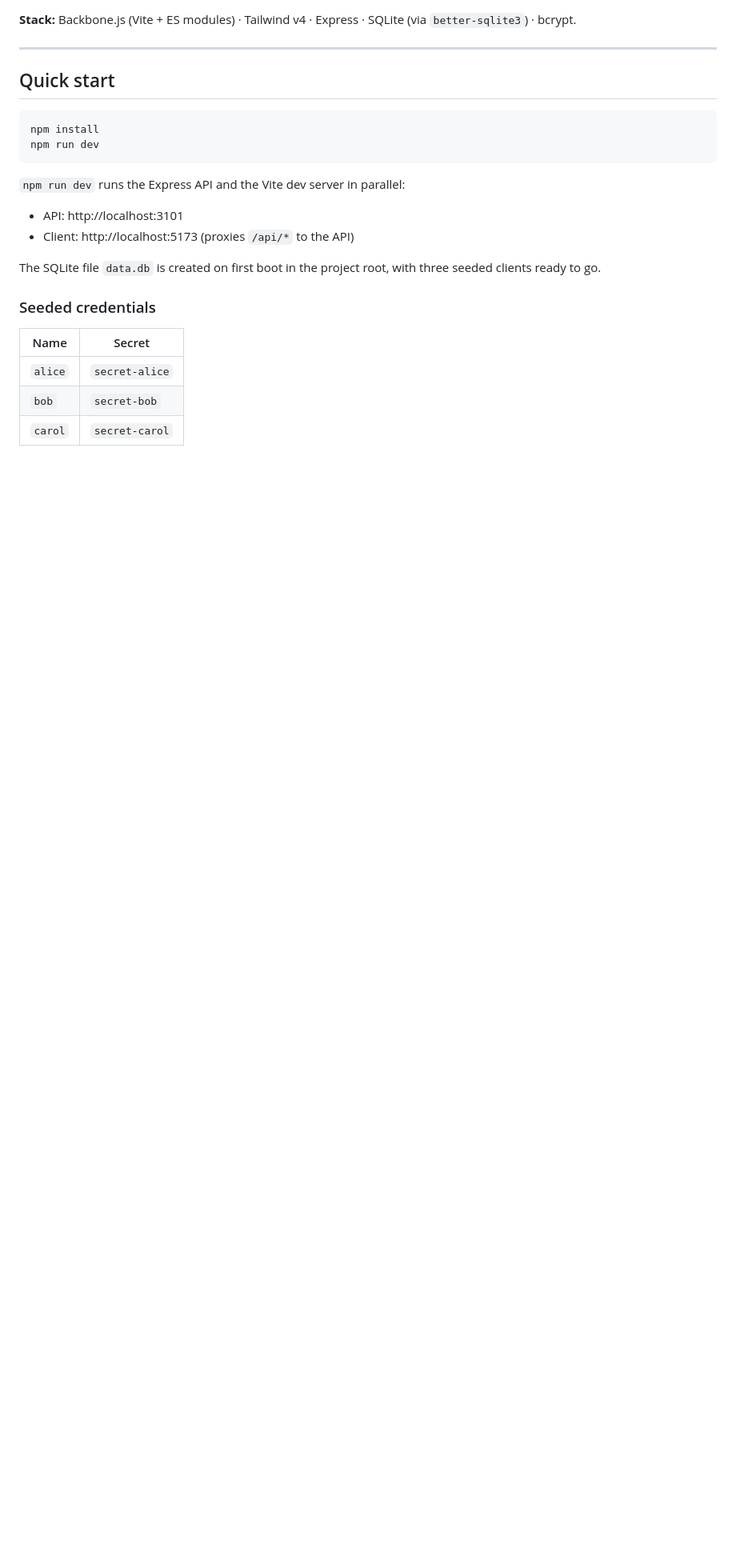
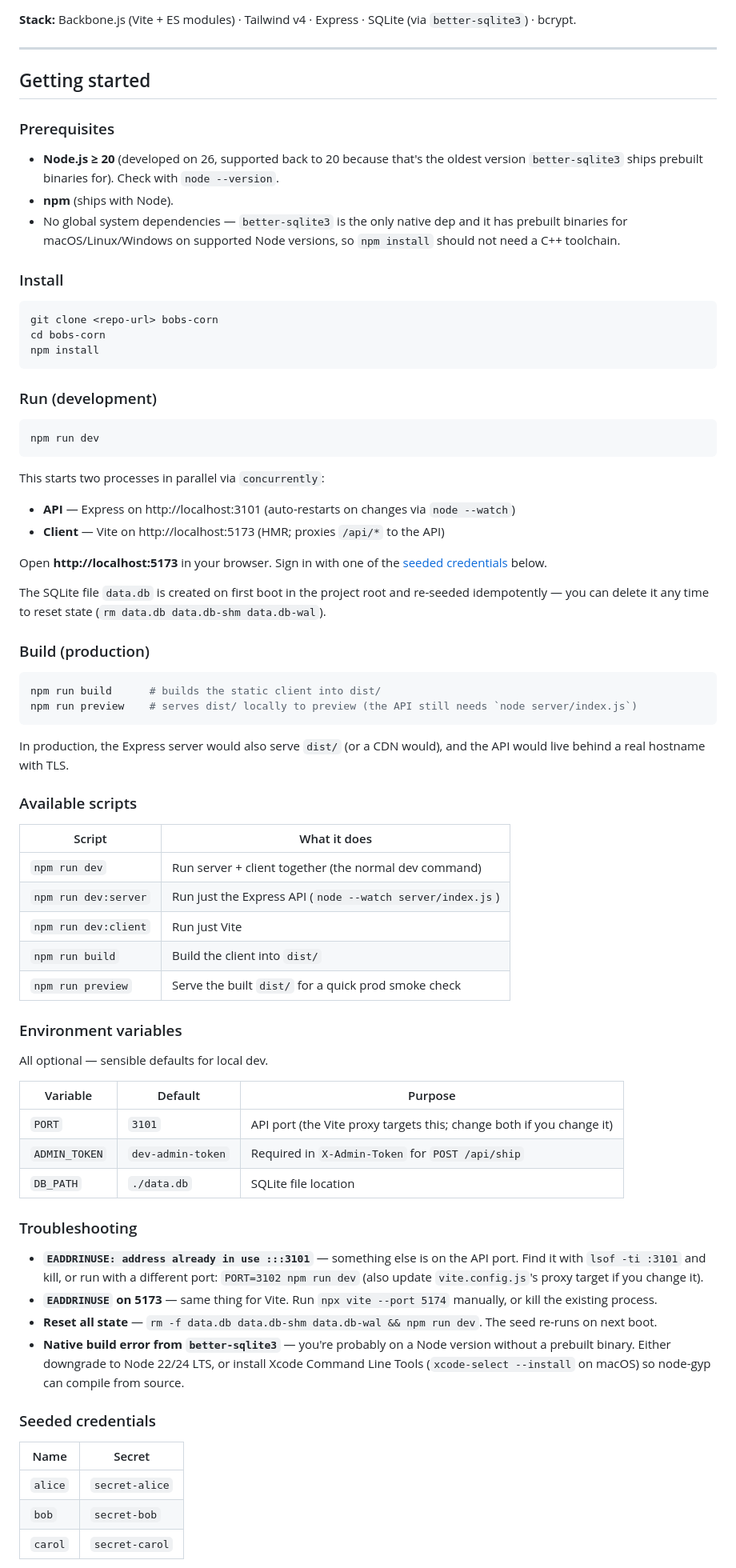
Before and after one commit to crstn210/bobs-corn, a Markdown page: README.md, the part around the change. Shown at 80% size. GitHub-like rendering; blank space fills up the shorter version.

Commit message:
docs: expand getting-started with prereqs, scripts, env, and troubleshooting

````diff
--- a/README.md
+++ b/README.md
@@ -9,20 +9,89 @@ review their history, and see what's been shipped.
 
 ---
 
-## Quick start
+## Getting started
+
+### Prerequisites
+
+- **Node.js ≥ 20** (developed on 26, supported back to 20 because that's the
+  oldest version `better-sqlite3` ships prebuilt binaries for). Check with
+  `node --version`.
+- **npm** (ships with Node).
+- No global system dependencies — `better-sqlite3` is the only native dep
+  and it has prebuilt binaries for macOS/Linux/Windows on supported Node
+  versions, so `npm install` should not need a C++ toolchain.
+
+### Install
 
 ```bash
+git clone <repo-url> bobs-corn
+cd bobs-corn
 npm install
+```
+
+### Run (development)
+
+```bash
 npm run dev
 ```
 
-`npm run dev` runs the Express API and the Vite dev server in parallel:
+This starts two processes in parallel via `concurrently`:
 
-- API:    http://localhost:3101
-- Client: http://localhost:5173 (proxies `/api/*` to the API)
+- **API** — Express on http://localhost:3101 (auto-restarts on changes via
+  `node --watch`)
+- **Client** — Vite on http://localhost:5173 (HMR; proxies `/api/*` to the API)
 
-The SQLite file `data.db` is created on first boot in the project root, with
-three seeded clients ready to go.
+Open **http://localhost:5173** in your browser. Sign in with one of the
+[seeded credentials](#seeded-credentials) below.
+
+The SQLite file `data.db` is created on first boot in the project root and
+re-seeded idempotently — you can delete it any time to reset state (`rm
+data.db data.db-shm data.db-wal`).
+
+### Build (production)
+
+```bash
+npm run build      # builds the static client into dist/
+npm run preview    # serves dist/ locally to preview (the API still needs `node server/index.js`)
+```
+
+In production, the Express server would also serve `dist/` (or a CDN would),
+and the API would live behind a real hostname with TLS.
+
+### Available scripts
+
+| Script                | What it does                                                    |
+| --------------------- | --------------------------------------------------------------- |
+| `npm run dev`         | Run server + client together (the normal dev command)           |
+| `npm run dev:server`  | Run just the Express API (`node --watch server/index.js`)       |
+| `npm run dev:client`  | Run just Vite                                                   |
+| `npm run build`       | Build the client into `dist/`                                   |
+| `npm run preview`     | Serve the built `dist/` for a quick prod smoke check            |
+
+### Environment variables
+
+All optional — sensible defaults for local dev.
+
+| Variable       | Default            | Purpose                                                              |
+| -------------- | ------------------ | -------------------------------------------------------------------- |
+| `PORT`         | `3101`             | API port (the Vite proxy targets this; change both if you change it) |
+| `ADMIN_TOKEN`  | `dev-admin-token`  | Required in `X-Admin-Token` for `POST /api/ship`                     |
+| `DB_PATH`      | `./data.db`        | SQLite file location                                                 |
+
+### Troubleshooting
+
+- **`EADDRINUSE: address already in use :::3101`** — something else is on the
+  API port. Find it with `lsof -ti :3101` and kill, or run with a different
+  port: `PORT=3102 npm run dev` (also update `vite.config.js`'s proxy target
+  if you change it).
+- **`EADDRINUSE` on 5173** — same thing for Vite. Run `npx vite --port 5174`
+  manually, or kill the existing process.
+- **Reset all state** — `rm -f data.db data.db-shm data.db-wal && npm run dev`.
+  The seed re-runs on next boot.
+- **Native build error from `better-sqlite3`** — you're probably on a Node
+  version without a prebuilt binary. Either downgrade to Node 22/24 LTS, or
+  install Xcode Command Line Tools (`xcode-select --install` on macOS) so
+  node-gyp can compile from source.
 
 ### Seeded credentials
 
````
